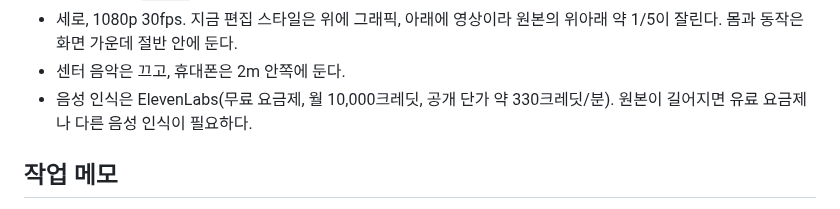
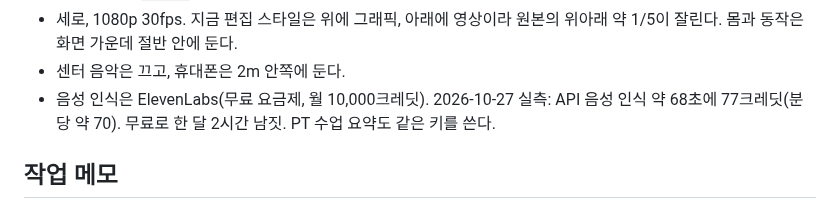
Before and after one commit to jhjh7507-sketch/My-newsletter-01, a Markdown page: .claude/instagram/strategy.md, the part around the change. GitHub-like rendering.

Commit message:
Record measured ElevenLabs speech-to-text cost
Co-Authored-By: Claude Opus 5.5 <noreply@anthropic.com>
Claude-Session: https://claude.ai/code/session_01CgjfBVHD8gee81kdrcbLGr

```diff
--- a/.claude/instagram/strategy.md
+++ b/.claude/instagram/strategy.md
@@ -74,8 +74,8 @@
 - 세로, 1080p 30fps. 지금 편집 스타일은 위에 그래픽, 아래에 영상이라 원본의
   위아래 약 1/5이 잘린다. 몸과 동작은 화면 가운데 절반 안에 둔다.
 - 센터 음악은 끄고, 휴대폰은 2m 안쪽에 둔다.
-- 음성 인식은 ElevenLabs(무료 요금제, 월 10,000크레딧, 공개 단가 약 330크레딧/분).
-  원본이 길어지면 유료 요금제나 다른 음성 인식이 필요하다.
+- 음성 인식은 ElevenLabs(무료 요금제, 월 10,000크레딧). 2026-10-27 실측: API 음성 인식
+  약 68초에 77크레딧(분당 약 70). 무료로 한 달 2시간 남짓. PT 수업 요약도 같은 키를 쓴다.
 
 ## 작업 메모
 
```
